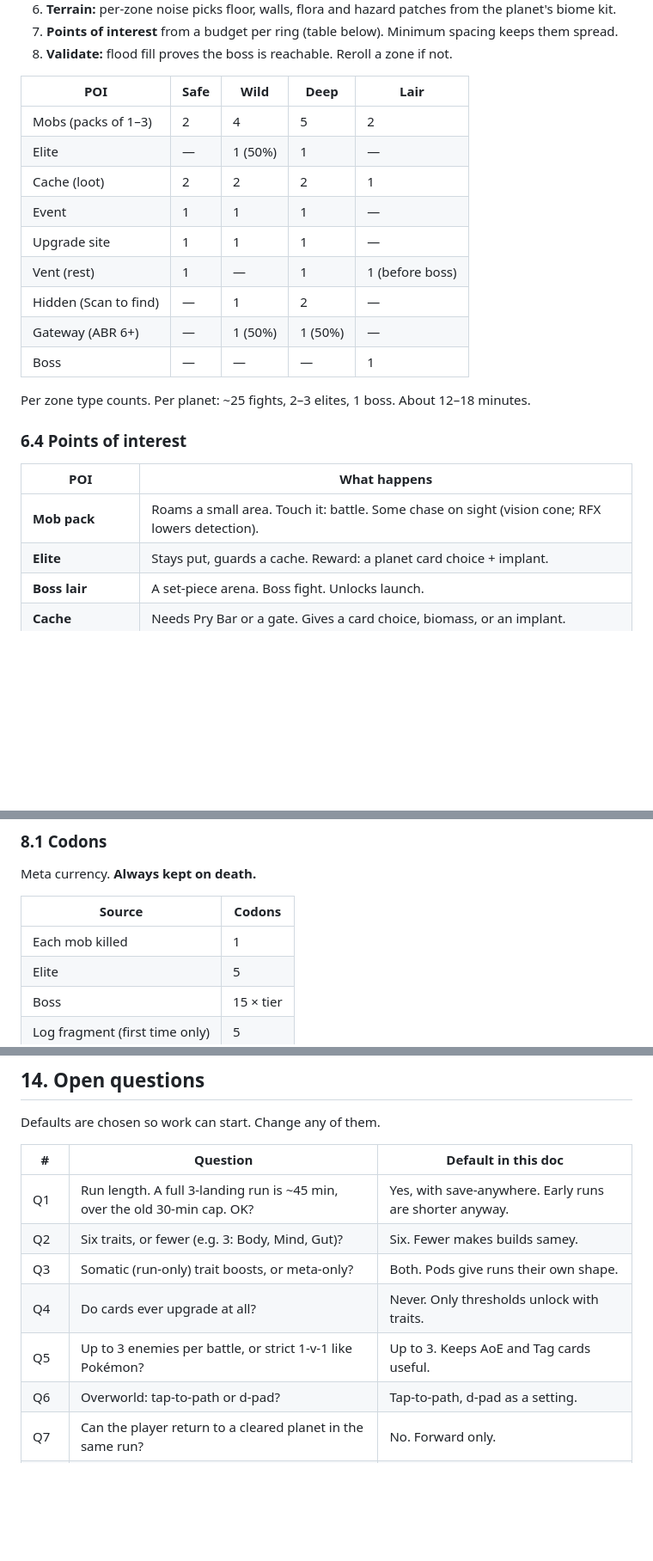
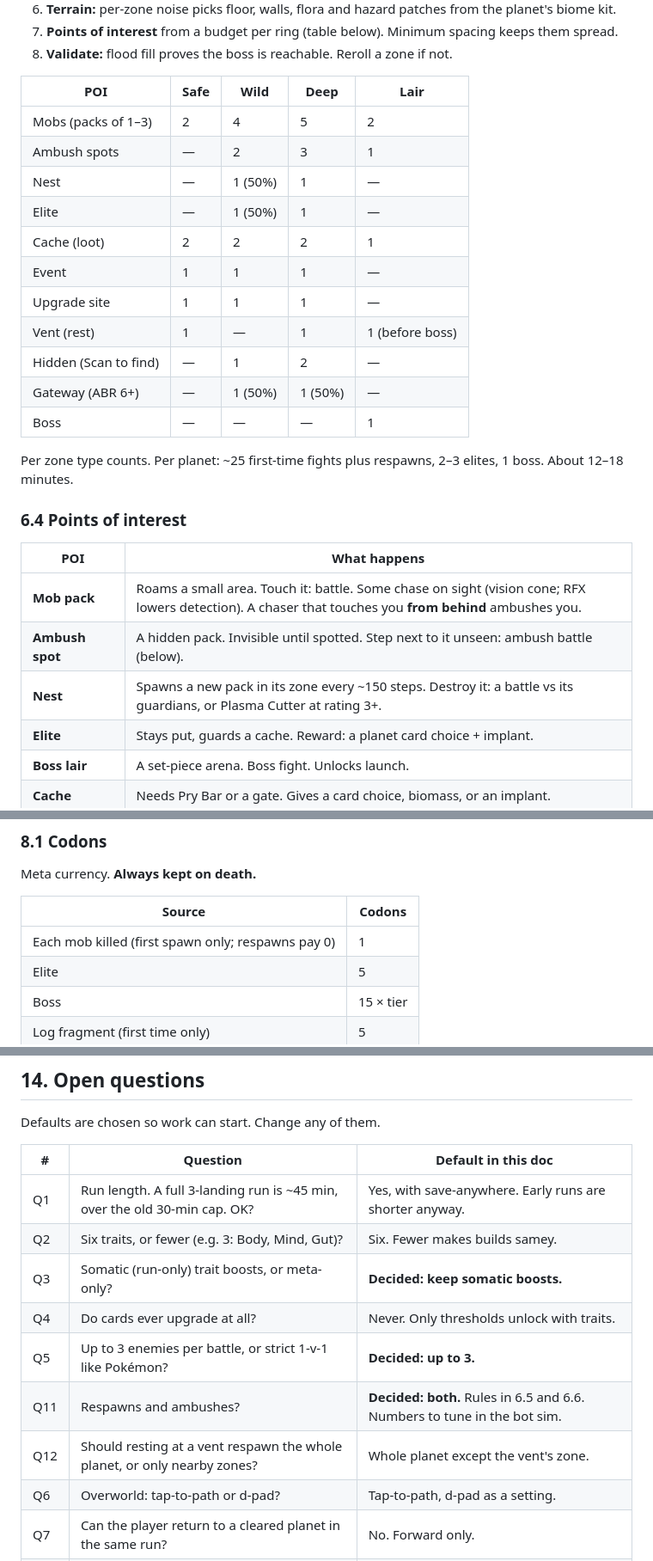
Before and after one commit to Noodles11/Game1, a Markdown page: docs/STRAIN_DESIGN.md, 3 parts joined by grey strips. Shown at 86% size. Rendered like a GitHub page; blank space fills up the shorter version.

```diff
--- a/docs/STRAIN_DESIGN.md
+++ b/docs/STRAIN_DESIGN.md
@@ -327,6 +330,8 @@ Seeded and deterministic, like the current core.
 | POI | Safe | Wild | Deep | Lair |
 |---|---|---|---|---|
 | Mobs (packs of 1–3) | 2 | 4 | 5 | 2 |
+| Ambush spots | — | 2 | 3 | 1 |
+| Nest | — | 1 (50%) | 1 | — |
 | Elite | — | 1 (50%) | 1 | — |
 | Cache (loot) | 2 | 2 | 2 | 1 |
 | Event | 1 | 1 | 1 | — |
@@ -336,13 +341,15 @@ Seeded and deterministic, like the current core.
 | Gateway (ABR 6+) | — | 1 (50%) | 1 (50%) | — |
 | Boss | — | — | — | 1 |
 
-Per zone type counts. Per planet: ~25 fights, 2–3 elites, 1 boss. About 12–18 minutes.
+Per zone type counts. Per planet: ~25 first-time fights plus respawns, 2–3 elites, 1 boss. About 12–18 minutes.
 
 ### 6.4 Points of interest
 
 | POI | What happens |
 |---|---|
-| **Mob pack** | Roams a small area. Touch it: battle. Some chase on sight (vision cone; RFX lowers detection). |
+| **Mob pack** | Roams a small area. Touch it: battle. Some chase on sight (vision cone; RFX lowers detection). A chaser that touches you **from behind** ambushes you. |
+| **Ambush spot** | A hidden pack. Invisible until spotted. Step next to it unseen: ambush battle (below). |
+| **Nest** | Spawns a new pack in its zone every ~150 steps. Destroy it: a battle vs its guardians, or Plasma Cutter at rating 3+. |
 | **Elite** | Stays put, guards a cache. Reward: a planet card choice + implant. |
 | **Boss lair** | A set-piece arena. Boss fight. Unlocks launch. |
 | **Cache** | Needs Pry Bar or a gate. Gives a card choice, biomass, or an implant. |
@@ -445,7 +487,7 @@ Meta currency. **Always kept on death.**
 
 | Source | Codons |
 |---|---|
-| Each mob killed | 1 |
+| Each mob killed (first spawn only; respawns pay 0) | 1 |
 | Elite | 5 |
 | Boss | 15 × tier |
 | Log fragment (first time only) | 5 |
@@ -598,9 +640,11 @@ Defaults are chosen so work can start. Change any of them.
 |---|---|---|
 | Q1 | Run length. A full 3-landing run is ~45 min, over the old 30-min cap. OK? | Yes, with save-anywhere. Early runs are shorter anyway. |
 | Q2 | Six traits, or fewer (e.g. 3: Body, Mind, Gut)? | Six. Fewer makes builds samey. |
-| Q3 | Somatic (run-only) trait boosts, or meta-only? | Both. Pods give runs their own shape. |
+| Q3 | Somatic (run-only) trait boosts, or meta-only? | **Decided: keep somatic boosts.** |
 | Q4 | Do cards ever upgrade at all? | Never. Only thresholds unlock with traits. |
-| Q5 | Up to 3 enemies per battle, or strict 1-v-1 like Pokémon? | Up to 3. Keeps AoE and Tag cards useful. |
+| Q5 | Up to 3 enemies per battle, or strict 1-v-1 like Pokémon? | **Decided: up to 3.** |
+| Q11 | Respawns and ambushes? | **Decided: both.** Rules in 6.5 and 6.6. Numbers to tune in the bot sim. |
+| Q12 | Should resting at a vent respawn the whole planet, or only nearby zones? | Whole planet except the vent's zone. |
 | Q6 | Overworld: tap-to-path or d-pad? | Tap-to-path, d-pad as a setting. |
 | Q7 | Can the player return to a cleared planet in the same run? | No. Forward only. |
 | Q8 | Title? | *Reprint: Strain* (working). |
```
Also changed, not shown: other parts of docs/STRAIN_DESIGN.md (+43 -5 lines).
